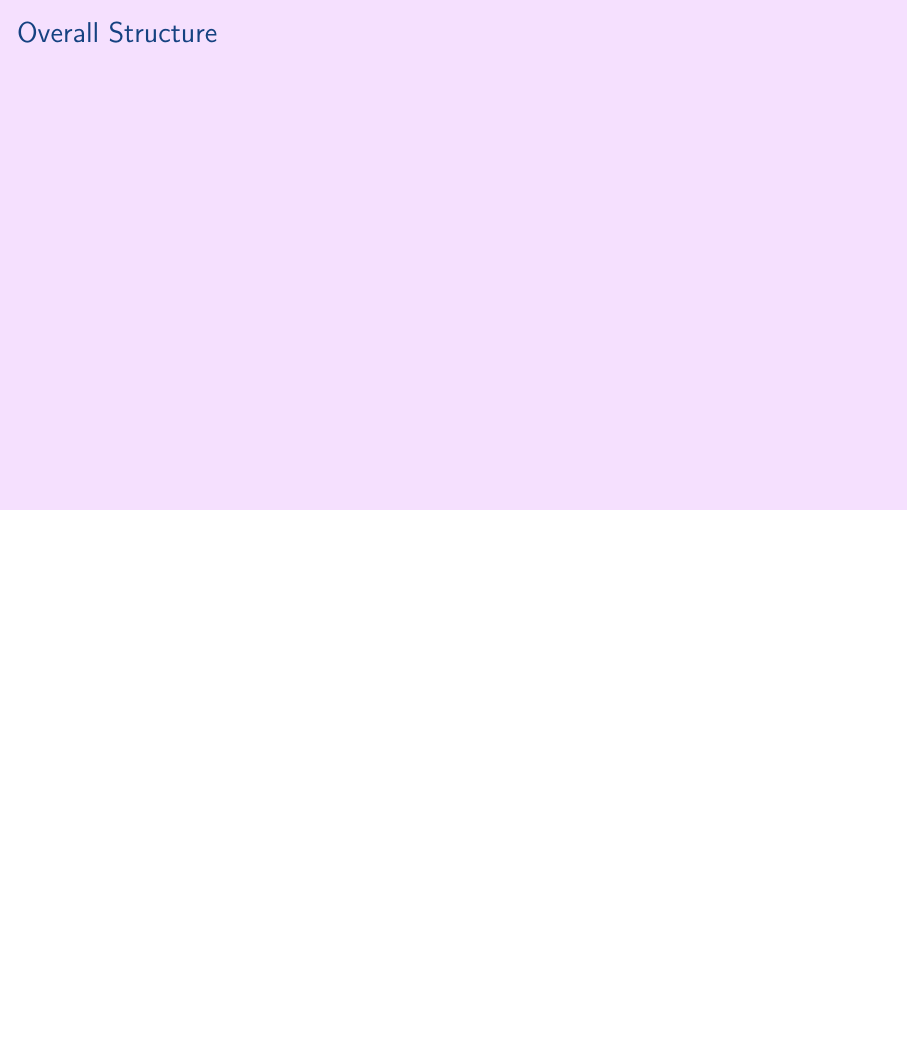
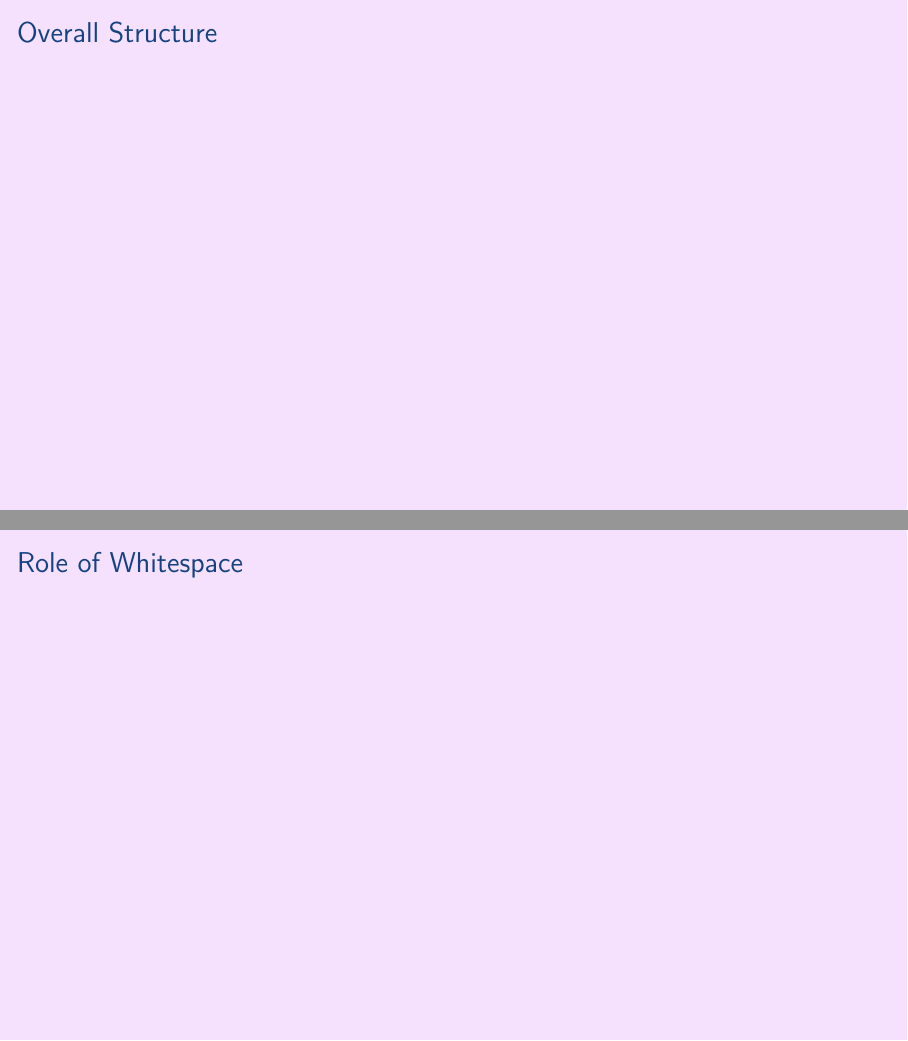
Before and after one commit to aslakjohansen/prosa-latex, LaTeX slides (doc/introduction_presentation.tex, which reads doc/introduction_contents.tex): page 15 of 52 before the commit and pages 15 and 16 of 53 after it, the two joined at a grey line, the shorter picture padded with empty space. Compiled offline with XeLaTeX.

Commit message:
Added structure

```diff
--- a/doc/introduction_contents.tex
+++ b/doc/introduction_contents.tex
@@ -139,6 +139,13 @@
 \subsection{Overall Structure}
 \begin{frame}[fragile]
   \frametitle{Overall Structure}
+  \vspace{3mm}
+
+\end{frame}
+
+\subsection{Role of Whitespace}
+\begin{frame}[fragile]
+  \frametitle{Role of Whitespace}
   \vspace{3mm}
 
 \end{frame}
```
